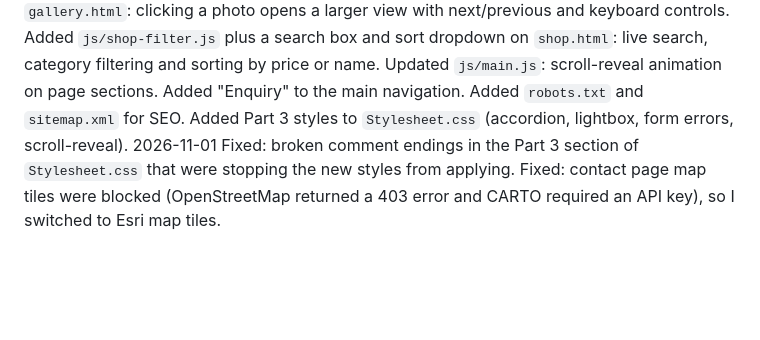
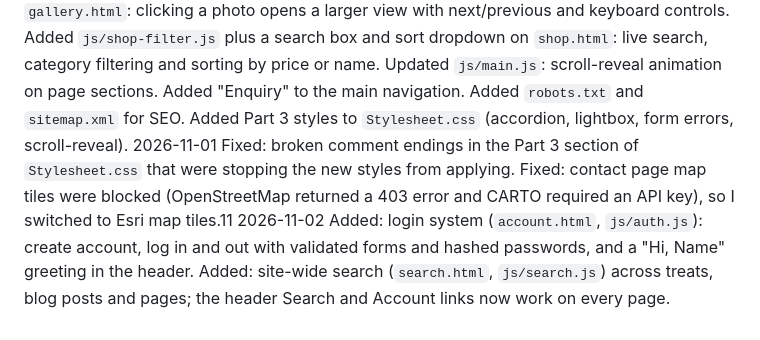
Before and after one commit to khwezie-nyaba/LokusaTreats-part2, a Markdown page: README.md, the part around the change. Rendered like a GitHub page; blank space fills up the shorter version.

```diff
--- a/README.md
+++ b/README.md
@@ -139,4 +139,7 @@ Added `robots.txt` and `sitemap.xml` for SEO.
 Added Part 3 styles to `Stylesheet.css` (accordion, lightbox, form errors, scroll-reveal).
 2026-11-01
 Fixed: broken comment endings in the Part 3 section of `Stylesheet.css` that were stopping the new styles from applying.
-Fixed: contact page map tiles were blocked (OpenStreetMap returned a 403 error and CARTO required an API key), so I switched to Esri map tiles.
+Fixed: contact page map tiles were blocked (OpenStreetMap returned a 403 error and CARTO required an API key), so I switched to Esri map tiles.11
+2026-11-02
+Added: login system (`account.html`, `js/auth.js`): create account, log in and out with validated forms and hashed passwords, and a "Hi, Name" greeting in the header.
+Added: site-wide search (`search.html`, `js/search.js`) across treats, blog posts and pages; the header Search and Account links now work on every page.
```
